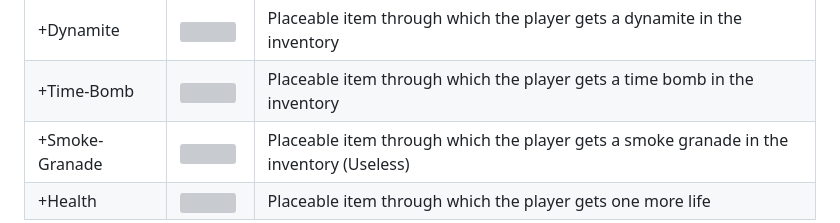
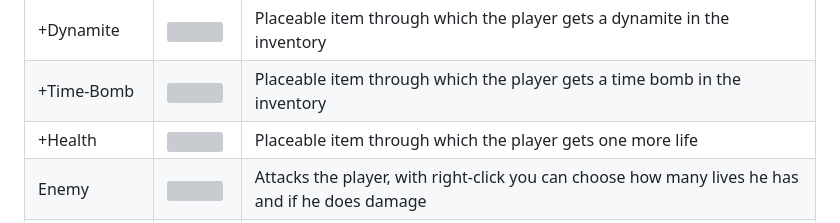
Before and after one commit to PyFlat/PTB-Map-Builder, a Markdown page: README.md, the part around one of its changes. Drawn GitHub-style; grey boxes are pictures that could not be loaded.

```diff
--- a/README.md
+++ b/README.md
@@ -88,12 +78,12 @@
     <td>Placeable item through which the player gets a time bomb in the inventory</td>
    </tr>
    <tr>
-    <td>+Smoke-Granade</td>
-    <td><img src="https://github.com/PyFlat-Studios-JR/PTB-Map-Builder/blob/main/textures/10_%20smoke_granade.png"></img></td>
-    <td>Placeable item through which the player gets a smoke granade in the inventory (Useless)</td>
+    <td>+Health</td>
+    <td><img src="https://github.com/PyFlat-Studios-JR/PTB-Map-Builder/blob/main/textures/9_heart.png"></img></td>
+    <td>Placeable item through which the player gets one more life</td>
    </tr>
    <tr>
-    <td>+Health</td>
-    <td><img src="https://github.com/PyFlat-Studios-JR/PTB-Map-Builder/blob/main/textures/11_heart.png"></img></td>
-    <td>Placeable item through which the player gets one more life</td>
+    <td>Enemy</td>
+    <td><img src="https://github.com/PyFlat-Studios-JR/PTB-Map-Builder/blob/main/textures/10_enemy.png"></img></td>
+    <td>Attacks the player, with right-click you can choose how many lives he has and if he does damage</td>
    </tr>
```
Also changed, not shown: other parts of README.md (+27 -21 lines).
